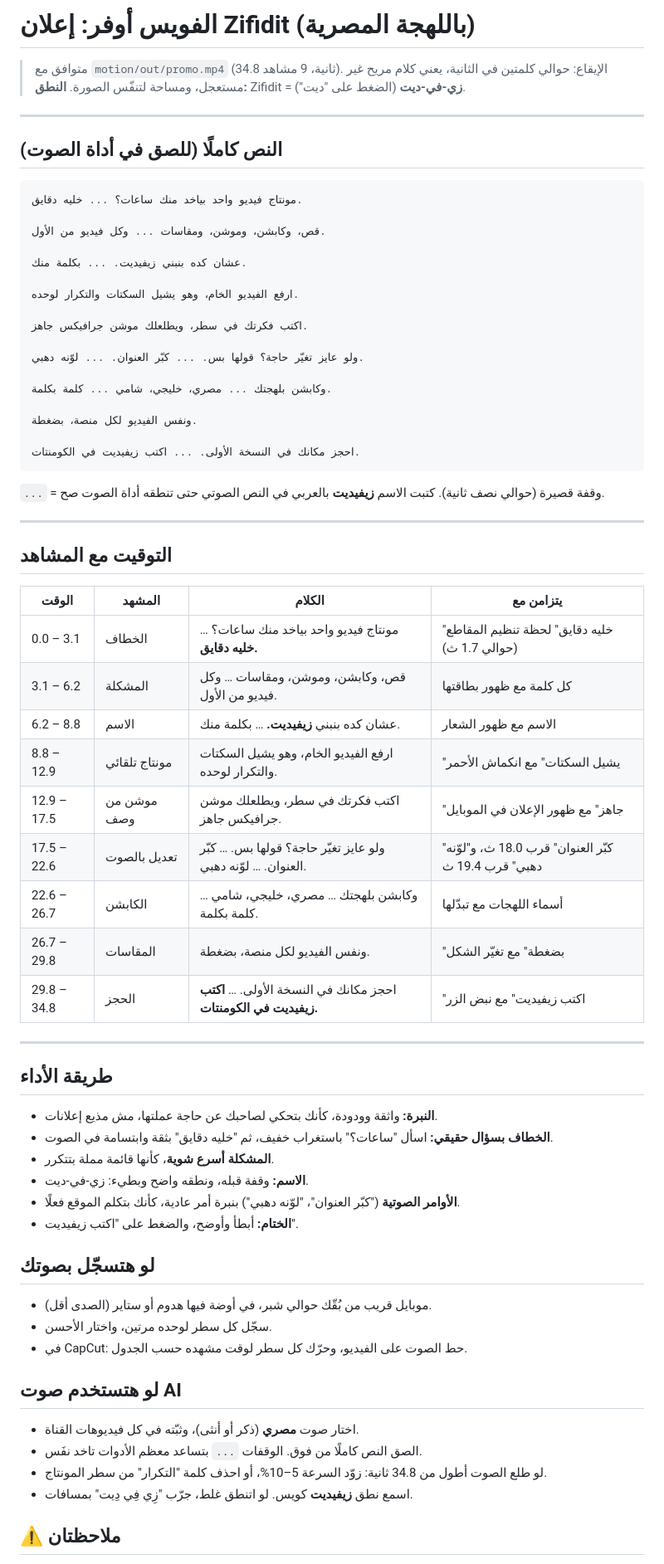
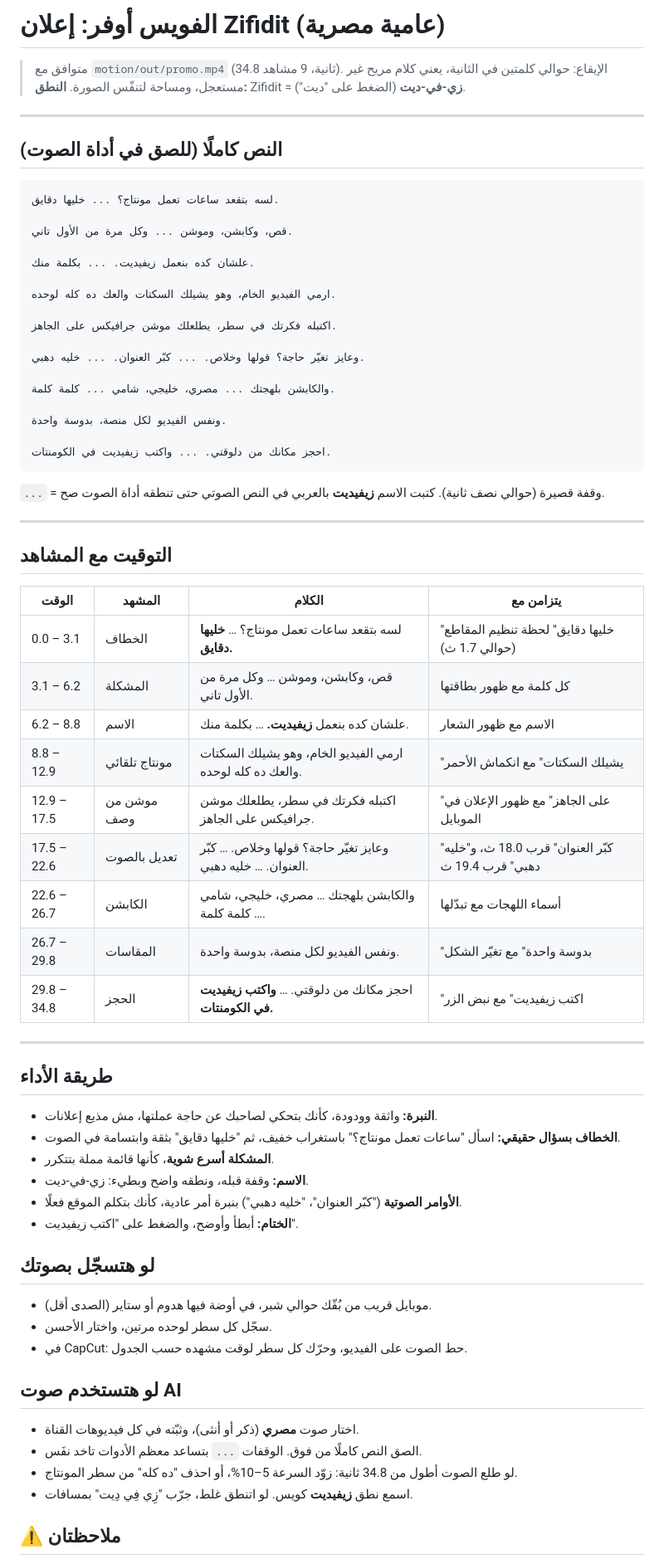
Before and after one commit to alhsnkarar-design/oya-agent-agent, a Markdown page: marketing/promo-voiceover.md, the part around one of its changes. Shown at 83% size. Drawn GitHub-style.

Commit message:
Rewrite promo voiceover in colloquial Egyptian Arabic
Co-Authored-By: Claude Opus 5.5 <noreply@anthropic.com>
Claude-Session: https://claude.ai/code/session_01PqqiJs3DHB4QsnnGnYsrBW

````diff
--- a/marketing/promo-voiceover.md
+++ b/marketing/promo-voiceover.md
@@ -1,4 +1,4 @@
-# الفويس أوفر: إعلان Zifidit (باللهجة المصرية)
+# الفويس أوفر: إعلان Zifidit (عامية مصرية)
 
 > متوافق مع `motion/out/promo.mp4` (34.8 ثانية، 9 مشاهد).
 > الإيقاع: حوالي كلمتين في الثانية، يعني كلام مريح غير مستعجل، ومساحة لتنفّس الصورة.
@@ -9,25 +9,24 @@
 ## النص كاملًا (للصق في أداة الصوت)
 
 ```
-مونتاج فيديو واحد بياخد منك ساعات؟ ... خليه دقايق.
+لسه بتقعد ساعات تعمل مونتاج؟ ... خليها دقايق.
 
-قص، وكابشن، وموشن، ومقاسات ... وكل فيديو من الأول.
+قص، وكابشن، وموشن ... وكل مرة من الأول تاني.
 
-عشان كده بنبني زيفيديت. ... بكلمة منك.
+علشان كده بنعمل زيفيديت. ... بكلمة منك.
 
-ارفع الفيديو الخام، وهو يشيل السكتات والتكرار لوحده.
+ارمي الفيديو الخام، وهو يشيلك السكتات والعك ده كله لوحده.
 
-اكتب فكرتك في سطر، ويطلعلك موشن جرافيكس جاهز.
+اكتبله فكرتك في سطر، يطلعلك موشن جرافيكس على الجاهز.
 
-ولو عايز تغيّر حاجة؟ قولها بس. ... كبّر العنوان. ... لوّنه دهبي.
+وعايز تغيّر حاجة؟ قولها وخلاص. ... كبّر العنوان. ... خليه دهبي.
 
-وكابشن بلهجتك ... مصري، خليجي، شامي ... كلمة بكلمة.
+والكابشن بلهجتك ... مصري، خليجي، شامي ... كلمة كلمة.
 
-ونفس الفيديو لكل منصة، بضغطة.
+ونفس الفيديو لكل منصة، بدوسة واحدة.
 
-احجز مكانك في النسخة الأولى. ... اكتب زيفيديت في الكومنتات.
+احجز مكانك من دلوقتي. ... واكتب زيفيديت في الكومنتات.
 ```
-
 `...` = وقفة قصيرة (حوالي نصف ثانية). كتبت الاسم **زيفيديت** بالعربي في النص الصوتي حتى تنطقه أداة الصوت صح.
 
 ---
@@ -36,24 +35,24 @@
 
 | الوقت | المشهد | الكلام | يتزامن مع |
 |---|---|---|---|
-| 0.0 – 3.1 | الخطاف | مونتاج فيديو واحد بياخد منك ساعات؟ … **خليه دقايق.** | "خليه دقايق" لحظة تنظيم المقاطع (حوالي 1.7 ث) |
-| 3.1 – 6.2 | المشكلة | قص، وكابشن، وموشن، ومقاسات … وكل فيديو من الأول. | كل كلمة مع ظهور بطاقتها |
-| 6.2 – 8.8 | الاسم | عشان كده بنبني **زيفيديت.** … بكلمة منك. | الاسم مع ظهور الشعار |
-| 8.8 – 12.9 | مونتاج تلقائي | ارفع الفيديو الخام، وهو يشيل السكتات والتكرار لوحده. | "يشيل السكتات" مع انكماش الأحمر |
-| 12.9 – 17.5 | موشن من وصف | اكتب فكرتك في سطر، ويطلعلك موشن جرافيكس جاهز. | "جاهز" مع ظهور الإعلان في الموبايل |
-| 17.5 – 22.6 | تعديل بالصوت | ولو عايز تغيّر حاجة؟ قولها بس. … كبّر العنوان. … لوّنه دهبي. | "كبّر العنوان" قرب 18.0 ث، و"لوّنه دهبي" قرب 19.4 ث |
-| 22.6 – 26.7 | الكابشن | وكابشن بلهجتك … مصري، خليجي، شامي … كلمة بكلمة. | أسماء اللهجات مع تبدّلها |
-| 26.7 – 29.8 | المقاسات | ونفس الفيديو لكل منصة، بضغطة. | "بضغطة" مع تغيّر الشكل |
-| 29.8 – 34.8 | الحجز | احجز مكانك في النسخة الأولى. … **اكتب زيفيديت في الكومنتات.** | "اكتب زيفيديت" مع نبض الزر |
+| 0.0 – 3.1 | الخطاف | لسه بتقعد ساعات تعمل مونتاج؟ … **خليها دقايق.** | "خليها دقايق" لحظة تنظيم المقاطع (حوالي 1.7 ث) |
+| 3.1 – 6.2 | المشكلة | قص، وكابشن، وموشن … وكل مرة من الأول تاني. | كل كلمة مع ظهور بطاقتها |
+| 6.2 – 8.8 | الاسم | علشان كده بنعمل **زيفيديت.** … بكلمة منك. | الاسم مع ظهور الشعار |
+| 8.8 – 12.9 | مونتاج تلقائي | ارمي الفيديو الخام، وهو يشيلك السكتات والعك ده كله لوحده. | "يشيلك السكتات" مع انكماش الأحمر |
+| 12.9 – 17.5 | موشن من وصف | اكتبله فكرتك في سطر، يطلعلك موشن جرافيكس على الجاهز. | "على الجاهز" مع ظهور الإعلان في الموبايل |
+| 17.5 – 22.6 | تعديل بالصوت | وعايز تغيّر حاجة؟ قولها وخلاص. … كبّر العنوان. … خليه دهبي. | "كبّر العنوان" قرب 18.0 ث، و"خليه دهبي" قرب 19.4 ث |
+| 22.6 – 26.7 | الكابشن | والكابشن بلهجتك … مصري، خليجي، شامي … كلمة كلمة. | أسماء اللهجات مع تبدّلها |
+| 26.7 – 29.8 | المقاسات | ونفس الفيديو لكل منصة، بدوسة واحدة. | "بدوسة واحدة" مع تغيّر الشكل |
+| 29.8 – 34.8 | الحجز | احجز مكانك من دلوقتي. … **واكتب زيفيديت في الكومنتات.** | "اكتب زيفيديت" مع نبض الزر |
 
 ---
 
 ## طريقة الأداء
 - **النبرة:** واثقة وودودة، كأنك بتحكي لصاحبك عن حاجة عملتها، مش مذيع إعلانات.
-- **الخطاف بسؤال حقيقي:** اسأل "ساعات؟" باستغراب خفيف، ثم "خليه دقايق" بثقة وابتسامة في الصوت.
+- **الخطاف بسؤال حقيقي:** اسأل "ساعات تعمل مونتاج؟" باستغراب خفيف، ثم "خليها دقايق" بثقة وابتسامة في الصوت.
 - **المشكلة أسرع شوية**، كأنها قائمة مملة بتتكرر.
 - **الاسم:** وقفة قبله، ونطقه واضح وبطيء: زي-في-ديت.
-- **الأوامر الصوتية** ("كبّر العنوان"، "لوّنه دهبي") بنبرة أمر عادية، كأنك بتكلم الموقع فعلًا.
+- **الأوامر الصوتية** ("كبّر العنوان"، "خليه دهبي") بنبرة أمر عادية، كأنك بتكلم الموقع فعلًا.
 - **الختام:** أبطأ وأوضح، والضغط على "اكتب زيفيديت".
 
 ## لو هتسجّل بصوتك
@@ -64,7 +63,7 @@
 ## لو هتستخدم صوت AI
 - اختار صوت **مصري** (ذكر أو أنثى)، وثبّته في كل فيديوهات القناة.
 - الصق النص كاملًا من فوق. الوقفات `...` بتساعد معظم الأدوات تاخد نفَس.
-- لو طلع الصوت أطول من 34.8 ثانية: زوّد السرعة 5–10%، أو احذف كلمة "التكرار" من سطر المونتاج.
+- لو طلع الصوت أطول من 34.8 ثانية: زوّد السرعة 5–10%، أو احذف "ده كله" من سطر المونتاج.
 - اسمع نطق **زيفيديت** كويس. لو اتنطق غلط، جرّب "زِي فِي دِيت" بمسافات.
 
 ## ⚠️ ملاحظتان
````
Also changed, not shown: other parts of marketing/promo-voiceover.md (+1 -1 lines).
